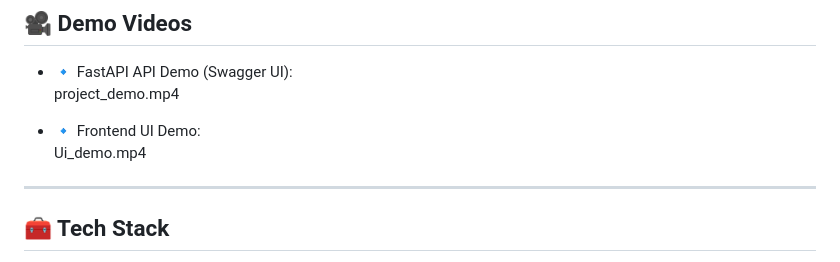
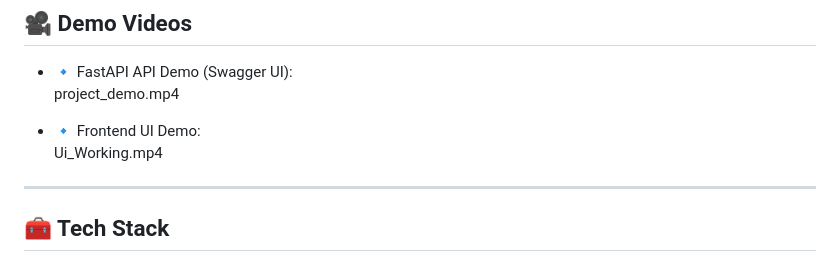
Before and after one commit to vinu245/Doctor_Appointment_FastAPI, a Markdown page: README.md, the part around the change. Drawn GitHub-style.

```diff
--- a/README.md
+++ b/README.md
@@ -21,7 +21,7 @@ The frontend UI helps visualize how FastAPI works in real-time, making it easier
   project_demo.mp4
 
 - 🔹 Frontend UI Demo:
-  Ui_demo.mp4
+  Ui_Working.mp4
 
 ---
 
```
